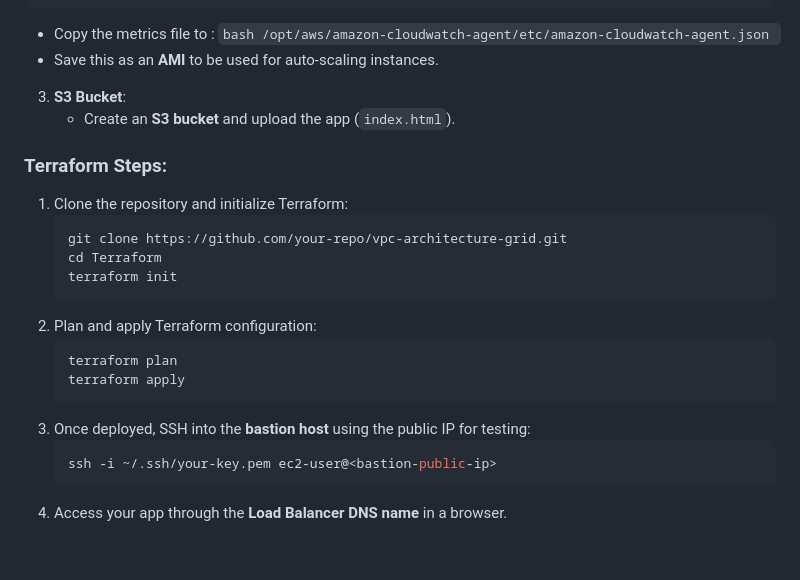
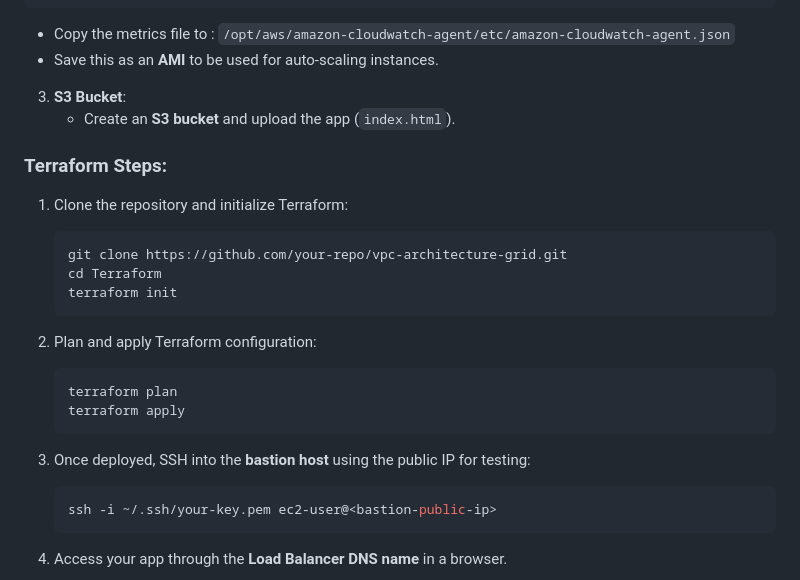
Before and after one commit to chahid001/The-Architects-Grid, a Markdown page: README.md, the part around the change. Rendered like a GitHub page; blank space fills up the shorter version.

````diff
--- a/README.md
+++ b/README.md
@@ -82,10 +82,8 @@ variable "app-vm-role" {
         }
     }
 ```
-  - Copy the metrics file to :
-        ```bash
-                /opt/aws/amazon-cloudwatch-agent/etc/amazon-cloudwatch-agent.json
-        ```
+
+   - Copy the metrics file to : ```/opt/aws/amazon-cloudwatch-agent/etc/amazon-cloudwatch-agent.json```
    - Save this as an **AMI** to be used for auto-scaling instances.
 
 3. **S3 Bucket**:
@@ -94,20 +92,26 @@ variable "app-vm-role" {
 ### **Terraform Steps**:
 
 1. Clone the repository and initialize Terraform:
+
    ```bash
    git clone https://github.com/your-repo/vpc-architecture-grid.git
    cd Terraform
    terraform init
    ```
+
 2. Plan and apply Terraform configuration:
+
    ```bash
    terraform plan
    terraform apply
    ```
+
 3. Once deployed, SSH into the **bastion host** using the public IP for testing:
+
    ```bash
    ssh -i ~/.ssh/your-key.pem ec2-user@<bastion-public-ip>
    ```
+
 4. Access your app through the **Load Balancer DNS name** in a browser.
 
 ![web-app](https://github.com/chahid001/The-Architects-Grid/blob/main/assets/web-app.png)
````
